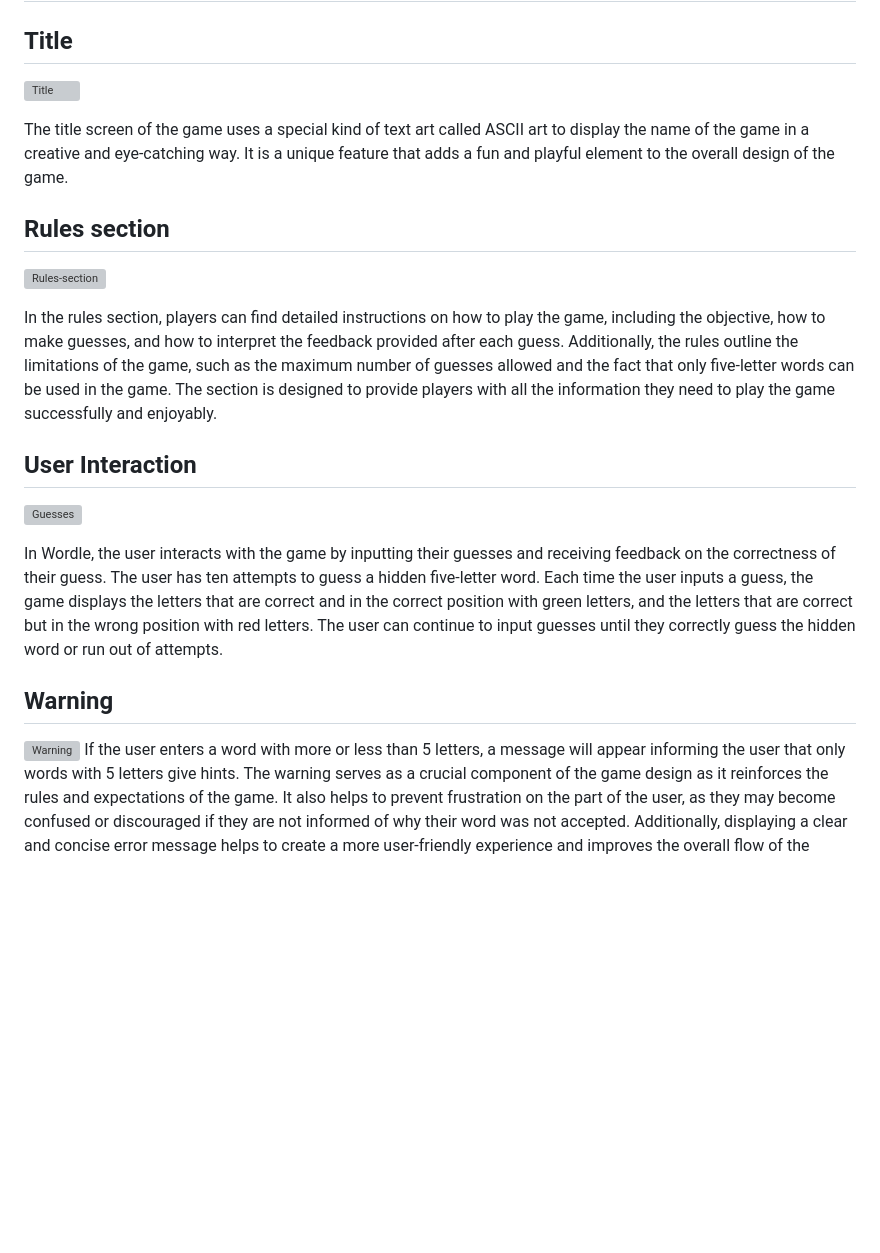
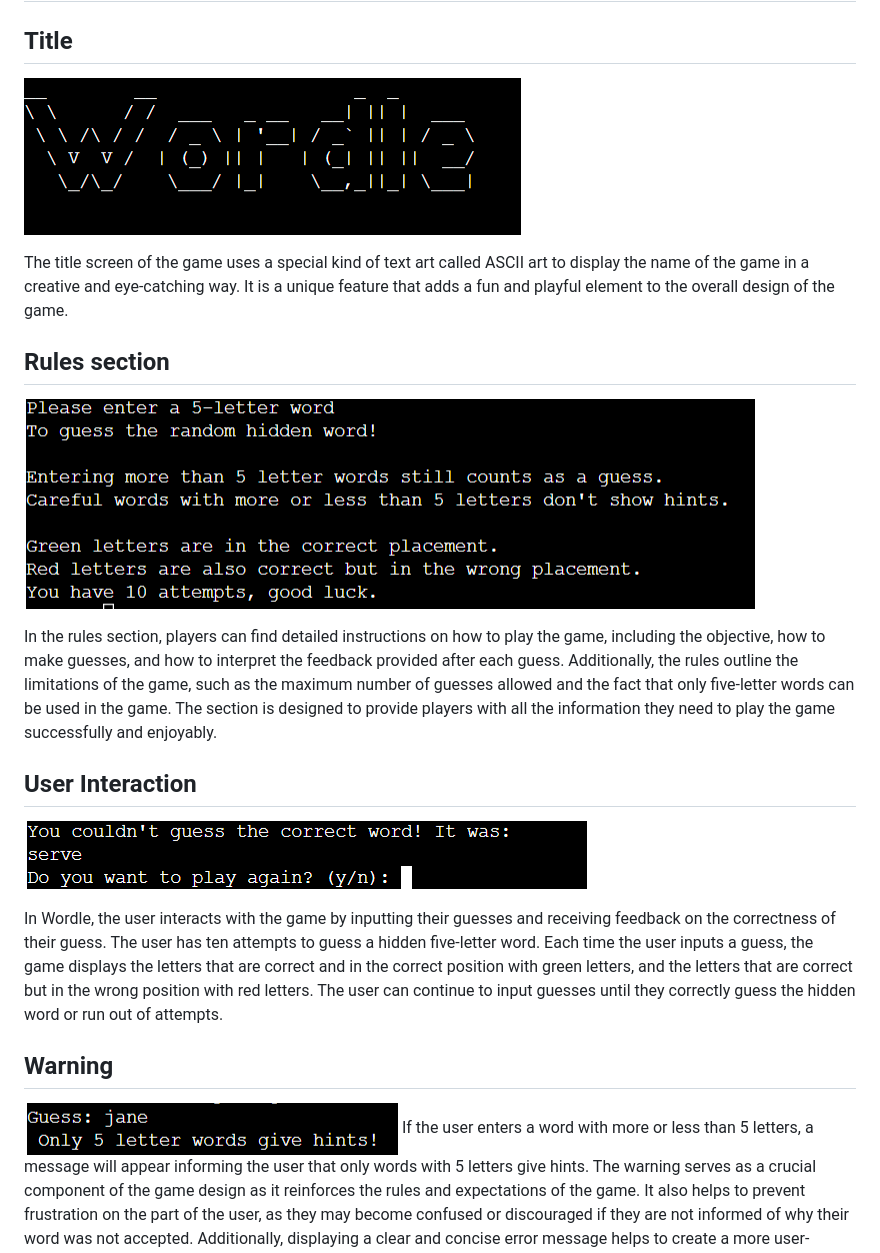
Before and after one commit to Gabriel5638/wordle-game, a Markdown page: README.md, the part around the change printed below. Drawn GitHub-style; blank space fills up the shorter version; grey boxes are pictures that could not be loaded.

```diff
--- a/README.md
+++ b/README.md
@@ -29,7 +30,7 @@ As a user,
 
 # Features
 ## Title
-![Title](readme-docs/title.webp)
+![Title](readme-images/wordle-ascii.PNG)
 
 The title screen of the game uses a special kind of text art called ASCII art to display the name of the game in a creative and eye-catching way.
 It is a unique feature that adds a fun and playful element to the overall design of the game.
@@ -37,17 +38,17 @@ It is a unique feature that adds a fun and playful element to the overall design
 
 
 ## Rules section
-![Rules-section](readme-docs/intro.webp)
+![Rules-section](readme-images/rules.PNG)
 
 In the rules section, players can find detailed instructions on how to play the game, including the objective, how to make guesses, and how to interpret the feedback provided after each guess. Additionally, the rules outline the limitations of the game, such as the maximum number of guesses allowed and the fact that only five-letter words can be used in the game. The section is designed to provide players with all the information they need to play the game successfully and enjoyably.
 
 ## User Interaction
-![Guesses](readme-docs/choices.webp)
+![Guesses](readme-images/guess.PNG)
 
 In Wordle, the user interacts with the game by inputting their guesses and receiving feedback on the correctness of their guess. The user has ten attempts to guess a hidden five-letter word. Each time the user inputs a guess, the game displays the letters that are correct and in the correct position with green letters, and the letters that are correct but in the wrong position with red letters. The user can continue to input guesses until they correctly guess the hidden word or run out of attempts.
 
 ## Warning
-![Warning](readme-docs/choices.webp)
+![Warning](readme-images/warning.PNG)
 If the user enters a word with more or less than 5 letters, a message will appear informing the user that only words with 5 letters give hints.
 The warning serves as a crucial component of the game design as it reinforces the rules and expectations of the game. It also helps to prevent frustration on the part of the user, as they may become confused or discouraged if they are not informed of why their word was not accepted. Additionally, displaying a clear and concise error message helps to create a more user-friendly experience and improves the overall flow of the game. Overall, the word warning is an essential aspect of the game design that ensures the user can enjoy the game to its fullest potential.
 
```
Also changed, not shown: other parts of README.md (+22 -16 lines), readme-images/Tests.PNG (added), readme-images/guess.PNG (renamed from readme-images/play-again.PNG), readme-images/lighthouse test.PNG (added), readme-images/pep8-words.PNG (added), readme-images/pep8.PNG (added).
